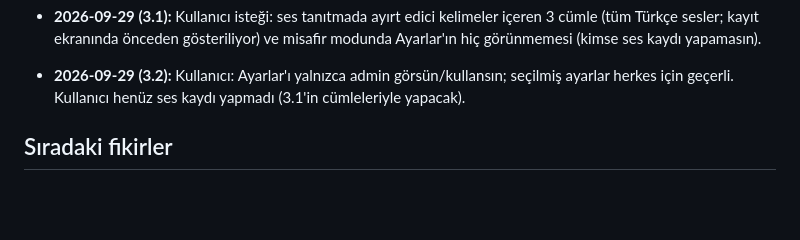
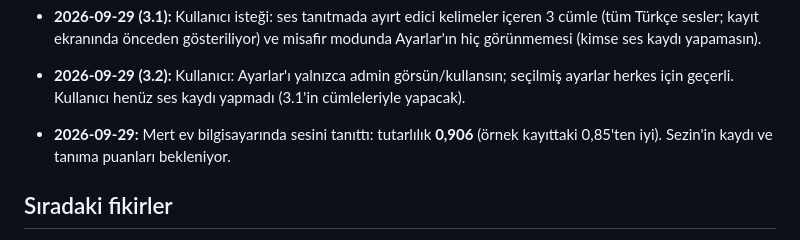
Before and after one commit to mrtdoctor-tech/Claude_Mert, a Markdown page: CLAUDE.md, the part around the change. Drawn GitHub-style; blank space fills up the shorter version.

Commit message:
Notlar: Mert ses kaydı sonucu
Co-Authored-By: Claude Opus 5.5 <noreply@anthropic.com>
Claude-Session: https://claude.ai/code/session_016uVdGuuqHT6R9eSzfh19gf

```diff
--- a/CLAUDE.md
+++ b/CLAUDE.md
@@ -202,6 +202,8 @@ konuşulanları hatırlayan ve yeni sohbetlerde de unutmayan kişisel yapay zek
   ekranında önceden gösteriliyor) ve misafir modunda Ayarlar'ın hiç görünmemesi (kimse ses kaydı yapamasın).
 - **2026-09-29 (3.2):** Kullanıcı: Ayarlar'ı yalnızca admin görsün/kullansın; seçilmiş ayarlar herkes için geçerli.
   Kullanıcı henüz ses kaydı yapmadı (3.1'in cümleleriyle yapacak).
+- **2026-09-29:** Mert ev bilgisayarında sesini tanıttı: tutarlılık **0,906** (örnek kayıttaki 0,85'ten iyi). Sezin'in
+  kaydı ve tanıma puanları bekleniyor.
 
 ## Sıradaki fikirler
 
```
